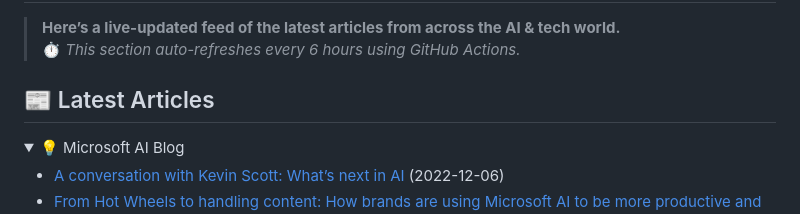
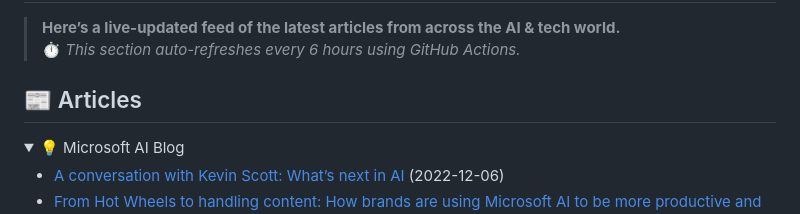
Before and after one commit to AnkitDevCode/Rss-Feed, a Markdown page: README.md, the part around the change. GitHub-like rendering; folded sections open.

```diff
--- a/README.md
+++ b/README.md
@@ -3,7 +3,7 @@
 > **Here’s a live-updated feed of the latest articles from across the AI & tech world.**
 > ⏱️ *This section auto-refreshes every 6 hours using GitHub Actions.*
 
-## 📰 Latest Articles
+## 📰 Articles
 <!-- BLOG-POST-LIST:START -->
 
 <details>
```
